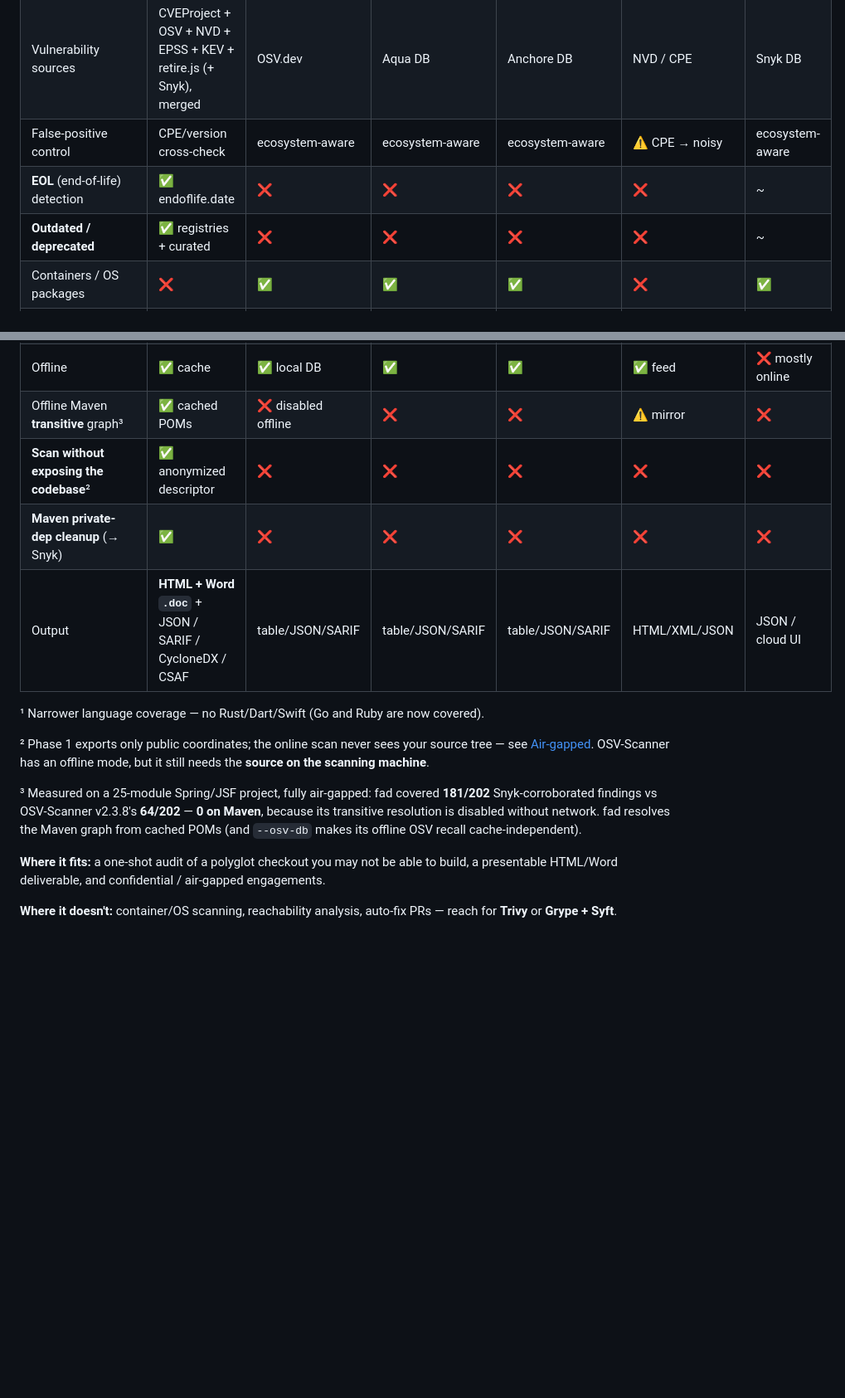
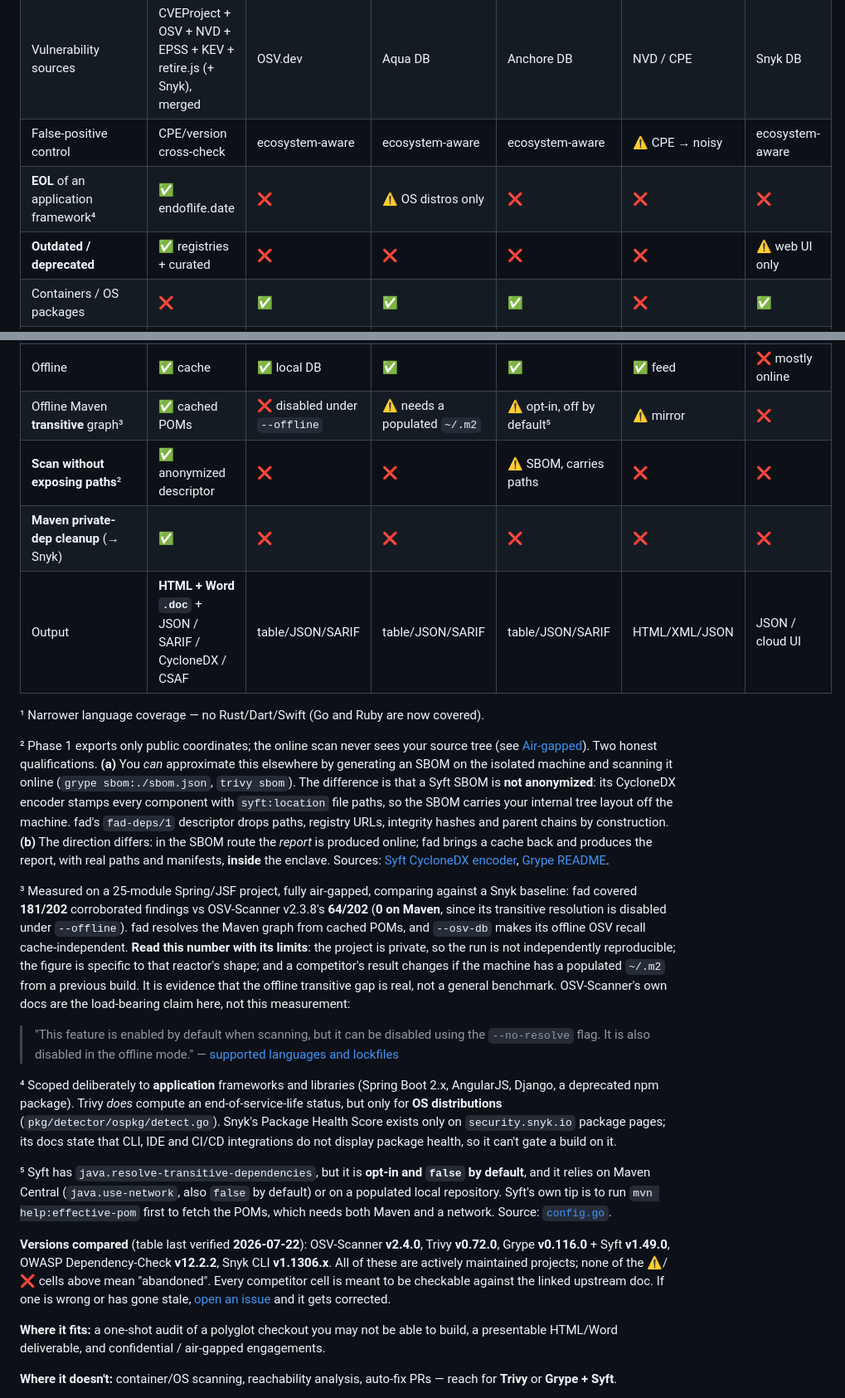
Before and after one commit to 9pings/fad-checker, a Markdown page: docs/COMPARISON.md, 2 parts joined by grey strips. Shown at 83% size. GitHub-like rendering; blank space fills up the shorter version.

Commit message:
docs(comparison): correct competitor cells that don't survive their own docs
Re-verified every competitor claim against upstream documentation and source
on 2026-07-22. Four cells were wrong or unqualified enough to be dismantled
by anyone who checks, which on a comparison table costs the whole document
its credibility:

- Grype+Syft "no offline Maven transitive graph" was simply false. Syft has
  `java.resolve-transitive-dependencies`. It is opt-in and false by default,
  and needs Maven Central or a populated ~/.m2, so the honest cell is a
  qualified ⚠️ with the config source cited, not ❌.
- Trivy "❌" on the same row ignored that Trivy looks in a local repository
  first. Without a populated ~/.m2 it skips dependencies (its own doc warns
  about this), which is a different and defensible claim.
- Trivy "❌" on EOL was wrong: it computes end-of-service-life, but only for
  OS distributions. Row now scoped explicitly to APPLICATION frameworks,
  which is the actual differentiator, with the exception spelled out.
- "Scan without exposing the codebase" implied nobody else can approximate
  it. You can, by generating an SBOM offline and scanning it online. The
  real, sourceable differences are that a Syft SBOM stamps syft:location
  file paths (so it is not anonymized) and that fad produces the report
  inside the enclave rather than outside. Row retitled to "without exposing
  paths" and the footnote now concedes the SBOM route.

The 181/202 benchmark keeps its number but gains its limits: private project,
not independently reproducible, shape-specific, and a competitor's result
changes with a warm ~/.m2. The load-bearing evidence is moved to where it
belongs, OSV-Scanner's own sentence stating transitive resolution is disabled
in offline mode, quoted verbatim.

Adds a version stamp for every tool compared and an explicit note that none
of the ⚠️/❌ cells mean "unmaintained" (Dependency-Check in particular is
active: v12.2.2 in May 2026, commits in July 2026), plus an invitation to
report a stale cell.

Co-Authored-By: Claude Opus 4.8 (1M context) <noreply@anthropic.com>

```diff
--- a/docs/COMPARISON.md
+++ b/docs/COMPARISON.md
@@ -14,8 +14,8 @@ of thing a security consultant or a regulated / air-gapped engagement needs.
 | Best-effort when **no lockfile** (pinned versions) | ✅ | ❌ | ❌ | ❌ | ⚠️ | ⚠️ |
 | Vulnerability sources | CVEProject + OSV + NVD + EPSS + KEV + retire.js (+ Snyk), merged | OSV.dev | Aqua DB | Anchore DB | NVD / CPE | Snyk DB |
 | False-positive control | CPE/version cross-check | ecosystem-aware | ecosystem-aware | ecosystem-aware | ⚠️ CPE → noisy | ecosystem-aware |
-| **EOL** (end-of-life) detection | ✅ endoflife.date | ❌ | ❌ | ❌ | ❌ | ~ |
-| **Outdated / deprecated** | ✅ registries + curated | ❌ | ❌ | ❌ | ❌ | ~ |
+| **EOL** of an application framework⁴ | ✅ endoflife.date | ❌ | ⚠️ OS distros only | ❌ | ❌ | ❌ |
+| **Outdated / deprecated** | ✅ registries + curated | ❌ | ❌ | ❌ | ❌ | ⚠️ web UI only |
 | Containers / OS packages | ❌ | ✅ | ✅ | ✅ | ❌ | ✅ |
 | SBOM (CycloneDX/SPDX) | ✅ CycloneDX 1.6 (+ CSAF 2.0 VEX) | ✅ | ✅ | ✅ (Syft) | ~ | ✅ |
 | License compliance | ✅ SPDX + copyleft policy | ~ | ✅ | ~ | ❌ | ✅ |
@@ -24,21 +24,56 @@ of thing a security consultant or a regulated / air-gapped engagement needs.
 | Malware / typosquat | ⚠️ OSV `MAL-` gate + `--typosquat` heuristic | ~ | ~ | ❌ | ❌ | ✅ |
 | Auto-remediation / PRs | ❌ (fix recipes only) | ✅ `fix` | ❌ | ❌ | ❌ | ✅ |
 | Offline | ✅ cache | ✅ local DB | ✅ | ✅ | ✅ feed | ❌ mostly online |
-| Offline Maven **transitive** graph³ | ✅ cached POMs | ❌ disabled offline | ❌ | ❌ | ⚠️ mirror | ❌ |
-| **Scan without exposing the codebase**² | ✅ anonymized descriptor | ❌ | ❌ | ❌ | ❌ | ❌ |
+| Offline Maven **transitive** graph³ | ✅ cached POMs | ❌ disabled under `--offline` | ⚠️ needs a populated `~/.m2` | ⚠️ opt-in, off by default⁵ | ⚠️ mirror | ❌ |
+| **Scan without exposing paths**² | ✅ anonymized descriptor | ❌ | ❌ | ⚠️ SBOM, carries paths | ❌ | ❌ |
 | **Maven private-dep cleanup** (→ Snyk) | ✅ | ❌ | ❌ | ❌ | ❌ | ❌ |
 | Output | **HTML + Word `.doc`** + JSON / SARIF / CycloneDX / CSAF | table/JSON/SARIF | table/JSON/SARIF | table/JSON/SARIF | HTML/XML/JSON | JSON / cloud UI |
 
 ¹ Narrower language coverage — no Rust/Dart/Swift (Go and Ruby are now covered).
 
-² Phase 1 exports only public coordinates; the online scan never sees your source tree —
-see [Air-gapped](../README.md#air-gapped-audits). OSV-Scanner has an offline
-mode, but it still needs the **source on the scanning machine**.
+² Phase 1 exports only public coordinates; the online scan never sees your source tree
+(see [Air-gapped](../README.md#air-gapped-audits)). Two honest qualifications. **(a)** You *can*
+approximate this elsewhere by generating an SBOM on the isolated machine and scanning it online
+(`grype sbom:./sbom.json`, `trivy sbom`). The difference is that a Syft SBOM is **not
+anonymized**: its CycloneDX encoder stamps every component with `syft:location` file paths, so
+the SBOM carries your internal tree layout off the machine. fad's `fad-deps/1` descriptor drops
+paths, registry URLs, integrity hashes and parent chains by construction.
+**(b)** The direction differs: in the SBOM route the *report* is produced online; fad brings a
+cache back and produces the report, with real paths and manifests, **inside** the enclave.
+Sources: [Syft CycloneDX encoder](https://github.com/anchore/syft/blob/main/syft/format/internal/cyclonedxutil/helpers/component.go),
+[Grype README](https://github.com/anchore/grype/blob/main/README.md).
 
-³ Measured on a 25-module Spring/JSF project, fully air-gapped: fad covered **181/202**
-Snyk-corroborated findings vs OSV-Scanner v2.3.8's **64/202** — **0 on Maven**, because its
-transitive resolution is disabled without network. fad resolves the Maven graph from cached
-POMs (and `--osv-db` makes its offline OSV recall cache-independent).
+³ Measured on a 25-module Spring/JSF project, fully air-gapped, comparing against a Snyk
+baseline: fad covered **181/202** corroborated findings vs OSV-Scanner v2.3.8's **64/202**
+(**0 on Maven**, since its transitive resolution is disabled under `--offline`). fad resolves the
+Maven graph from cached POMs, and `--osv-db` makes its offline OSV recall cache-independent.
+**Read this number with its limits**: the project is private, so the run is not independently
+reproducible; the figure is specific to that reactor's shape; and a competitor's result changes
+if the machine has a populated `~/.m2` from a previous build. It is evidence that the offline
+transitive gap is real, not a general benchmark. OSV-Scanner's own docs are the load-bearing
+claim here, not this measurement:
+> "This feature is enabled by default when scanning, but it can be disabled using the
+> `--no-resolve` flag. It is also disabled in the offline mode."
+> — [supported languages and lockfiles](https://google.github.io/osv-scanner/supported-languages-and-lockfiles/)
+
+⁴ Scoped deliberately to **application** frameworks and libraries (Spring Boot 2.x, AngularJS,
+Django, a deprecated npm package). Trivy *does* compute an end-of-service-life status, but only
+for **OS distributions** (`pkg/detector/ospkg/detect.go`). Snyk's Package Health Score exists
+only on `security.snyk.io` package pages; its docs state that CLI, IDE and CI/CD integrations do
+not display package health, so it can't gate a build on it.
+
+⁵ Syft has `java.resolve-transitive-dependencies`, but it is **opt-in and `false` by default**,
+and it relies on Maven Central (`java.use-network`, also `false` by default) or on a populated
+local repository. Syft's own tip is to run `mvn help:effective-pom` first to fetch the POMs,
+which needs both Maven and a network. Source:
+[`config.go`](https://github.com/anchore/syft/blob/main/syft/pkg/cataloger/java/config.go).
+
+**Versions compared** (table last verified **2026-07-22**): OSV-Scanner **v2.4.0**, Trivy
+**v0.72.0**, Grype **v0.116.0** + Syft **v1.49.0**, OWASP Dependency-Check **v12.2.2**, Snyk CLI
+**v1.1306.x**. All of these are actively maintained projects; none of the ⚠️/❌ cells above mean
+"abandoned". Every competitor cell is meant to be checkable against the linked upstream doc. If
+one is wrong or has gone stale, [open an issue](https://github.com/9pings/fad-checker/issues) and
+it gets corrected.
 
 **Where it fits:** a one-shot audit of a polyglot checkout you may not be able to build, a
 presentable HTML/Word deliverable, and confidential / air-gapped engagements.
```
